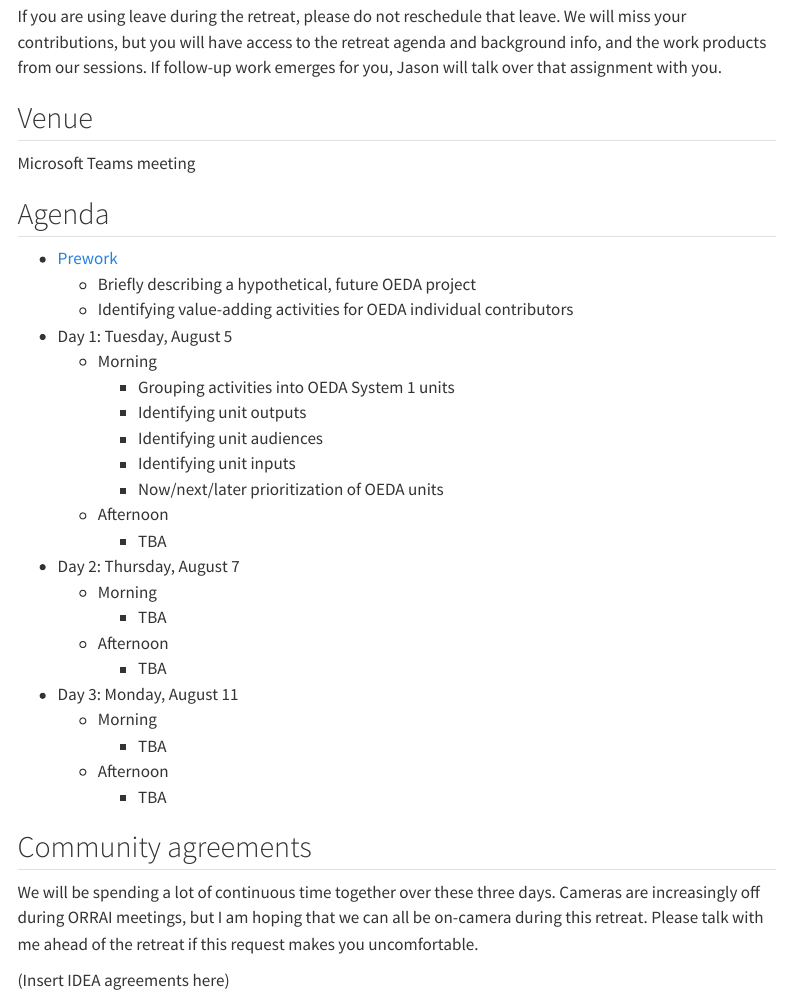
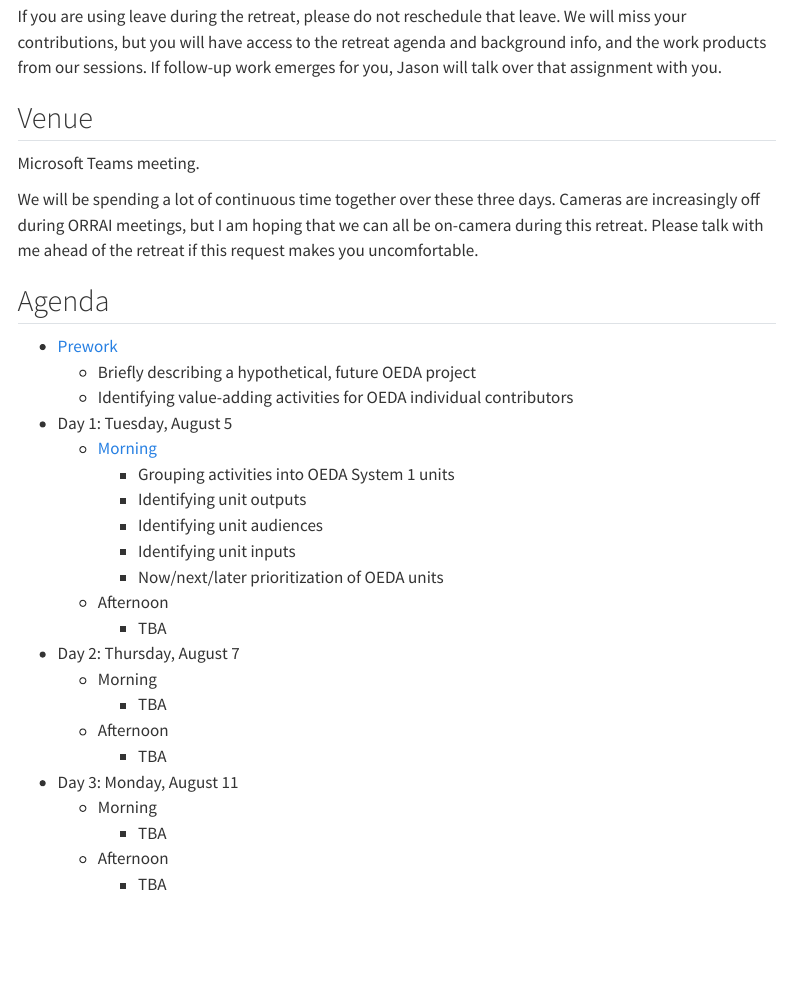
Before and after one commit to ODHS-ORRAI/2025-team-retreat, a Quarto document (index.qmd): the page in a window 1100 px wide, from 1470 px down. Rendered offline with R 4.5, knitr and Pandoc in place of Quarto, with nearby package versions; menus at the side of the page are left out.

Commit message:
Add day 1 am link to index

```diff
--- a/index.qmd
+++ b/index.qmd
@@ -45,7 +45,9 @@ If you are using leave during the retreat, please do not reschedule that leave.
 
 ## Venue
 
-Microsoft Teams meeting
+Microsoft Teams meeting.
+
+We will be spending a lot of continuous time together over these three days. Cameras are increasingly off during ORRAI meetings, but I am hoping that we can all be on-camera during this retreat. Please talk with me ahead of the retreat if this request makes you uncomfortable.
 
 ## Agenda
 
@@ -53,7 +55,7 @@ Microsoft Teams meeting
     -   Briefly describing a hypothetical, future OEDA project
     -   Identifying value-adding activities for OEDA individual contributors
 -   Day 1: Tuesday, August 5
-    -   Morning
+    -   [Morning](retreat_day_01_am.qmd)
         -   Grouping activities into OEDA System 1 units
         -   Identifying unit outputs
         -   Identifying unit audiences
@@ -71,9 +73,3 @@ Microsoft Teams meeting
         - TBA
     -   Afternoon
         - TBA
-
-## Community agreements
-
-We will be spending a lot of continuous time together over these three days. Cameras are increasingly off during ORRAI meetings, but I am hoping that we can all be on-camera during this retreat. Please talk with me ahead of the retreat if this request makes you uncomfortable.
-
-(Insert IDEA agreements here)
```
Also changed, not shown: docs/search.json (added), 23 other files.
